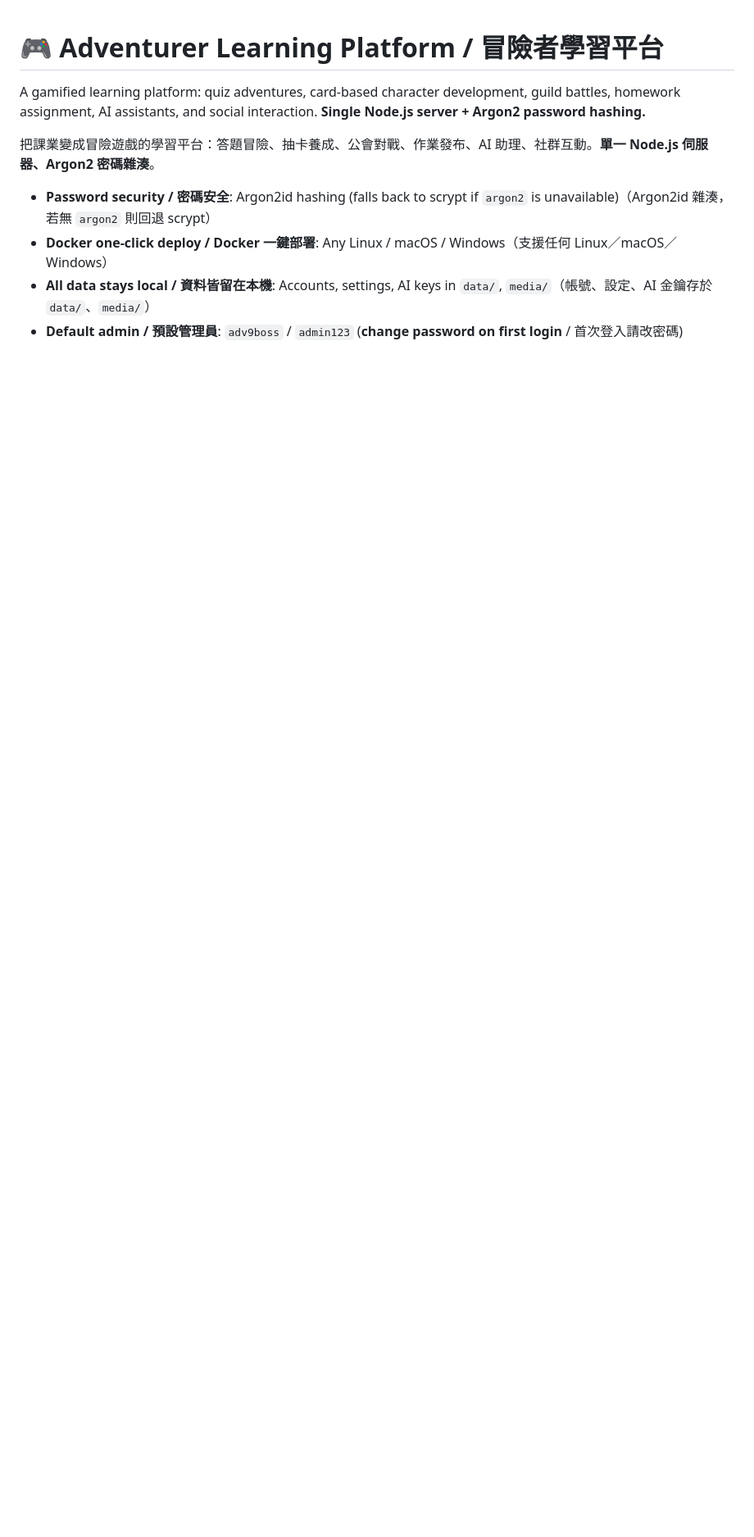
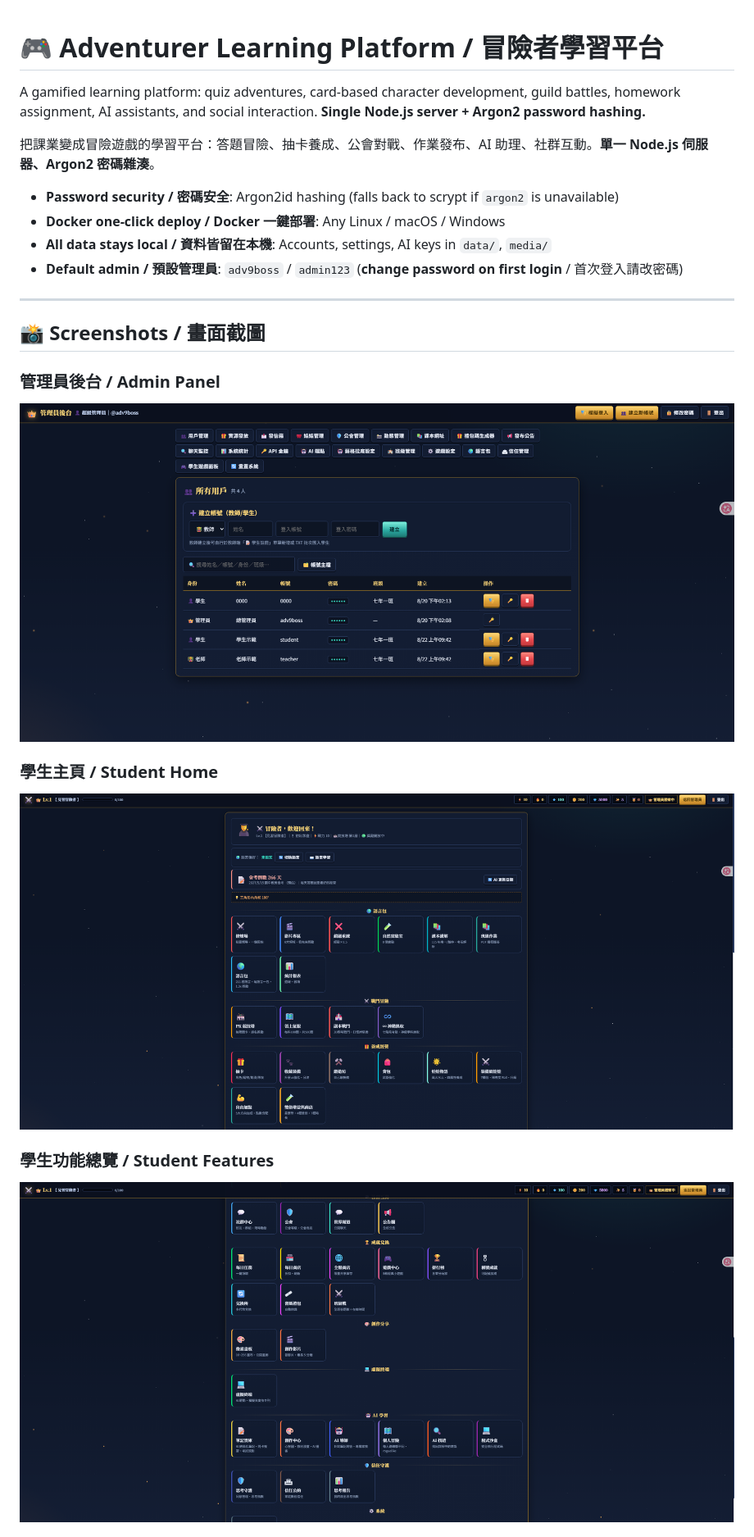
Before and after one commit to loyuan1114/Adventurer-Learning-Platform, a Markdown page: README.md, the part around the change printed below. Shown: that part at 82% size. GitHub-like rendering; pictures changed too: docs/screenshots/admin.png (added), docs/screenshots/student-features.png (added), docs/screenshots/student-home.png (added); blank space fills up the shorter version.

Commit message:
docs: update README with AI reviews (Claude/DeepSeek/Qwen) + screenshots (admin/student/teacher)

```diff
--- a/README.md
+++ b/README.md
@@ -4,7 +4,21 @@ A gamified learning platform: quiz adventures, card-based character development,
 
 把課業變成冒險遊戲的學習平台：答題冒險、抽卡養成、公會對戰、作業發布、AI 助理、社群互動。**單一 Node.js 伺服器、Argon2 密碼雜湊**。
 
-- **Password security / 密碼安全**: Argon2id hashing (falls back to scrypt if `argon2` is unavailable)（Argon2id 雜湊，若無 `argon2` 則回退 scrypt）
-- **Docker one-click deploy / Docker 一鍵部署**: Any Linux / macOS / Windows（支援任何 Linux／macOS／Windows）
-- **All data stays local / 資料皆留在本機**: Accounts, settings, AI keys in `data/`, `media/`（帳號、設定、AI 金鑰存於 `data/`、`media/`）
+- **Password security / 密碼安全**: Argon2id hashing (falls back to scrypt if `argon2` is unavailable)
+- **Docker one-click deploy / Docker 一鍵部署**: Any Linux / macOS / Windows
+- **All data stays local / 資料皆留在本機**: Accounts, settings, AI keys in `data/`, `media/`
 - **Default admin / 預設管理員**: `adv9boss` / `admin123` (**change password on first login** / 首次登入請改密碼)
+
+---
+
+## 📸 Screenshots / 畫面截圖
+
+### 管理員後台 / Admin Panel
+![管理員後台](docs/screenshots/admin.png)
+
+### 學生主頁 / Student Home
+![學生主頁](docs/screenshots/student-home.png)
+
+### 學生功能總覽 / Student Features
+![學生功能](docs/screenshots/student-features.png)
+
```
Also changed, not shown: other parts of README.md (+90 -56 lines), docs/screenshots/teacher.png (added).
